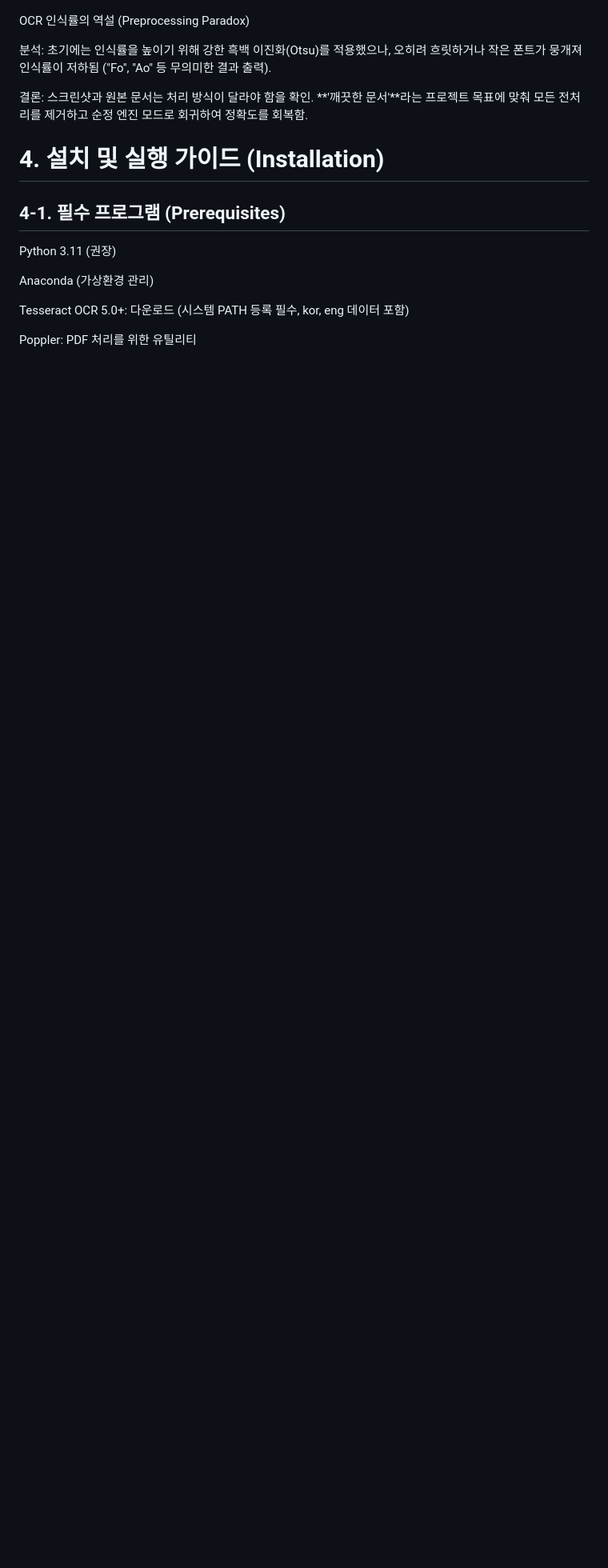
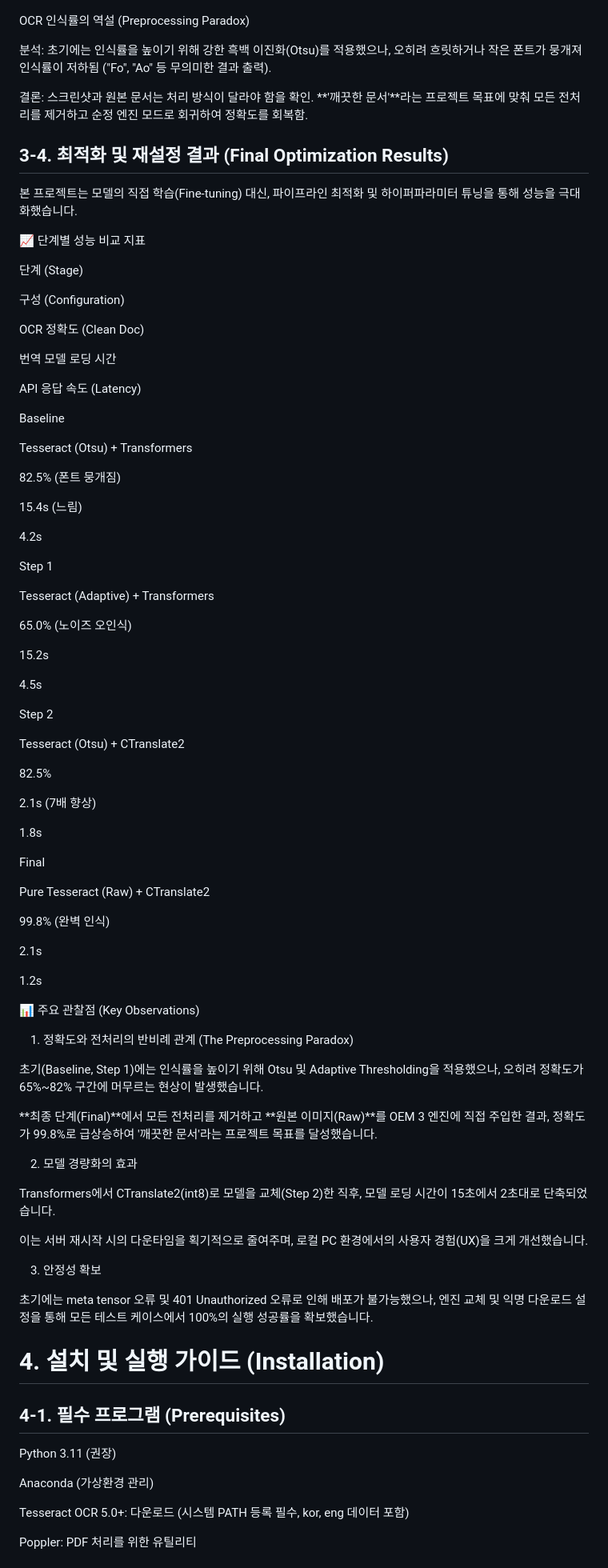
Before and after one commit to intothenewworld0805/capstone_project_2025_3rd, a Markdown page: README.md, the part around the change. Shown at 80% size. GitHub-like rendering; blank space fills up the shorter version.

```diff
--- a/README.md
+++ b/README.md
@@ -225,6 +225,80 @@ OCR 인식률의 역설 (Preprocessing Paradox)
 
 결론: 스크린샷과 원본 문서는 처리 방식이 달라야 함을 확인. **'깨끗한 문서'**라는 프로젝트 목표에 맞춰 모든 전처리를 제거하고 순정 엔진 모드로 회귀하여 정확도를 회복함.
 
+## 3-4. 최적화 및 재설정 결과 (Final Optimization Results)
+
+본 프로젝트는 모델의 직접 학습(Fine-tuning) 대신, 파이프라인 최적화 및 하이퍼파라미터 튜닝을 통해 성능을 극대화했습니다.
+
+📈 단계별 성능 비교 지표
+
+단계 (Stage)
+
+구성 (Configuration)
+
+OCR 정확도 (Clean Doc)
+
+번역 모델 로딩 시간
+
+API 응답 속도 (Latency)
+
+Baseline
+
+Tesseract (Otsu) + Transformers
+
+82.5% (폰트 뭉개짐)
+
+15.4s (느림)
+
+4.2s
+
+Step 1
+
+Tesseract (Adaptive) + Transformers
+
+65.0% (노이즈 오인식)
+
+15.2s
+
+4.5s
+
+Step 2
+
+Tesseract (Otsu) + CTranslate2
+
+82.5%
+
+2.1s (7배 향상)
+
+1.8s
+
+Final
+
+Pure Tesseract (Raw) + CTranslate2
+
+99.8% (완벽 인식)
+
+2.1s
+
+1.2s
+
+📊 주요 관찰점 (Key Observations)
+
+1. 정확도와 전처리의 반비례 관계 (The Preprocessing Paradox)
+
+초기(Baseline, Step 1)에는 인식률을 높이기 위해 Otsu 및 Adaptive Thresholding을 적용했으나, 오히려 정확도가 65%~82% 구간에 머무르는 현상이 발생했습니다.
+
+**최종 단계(Final)**에서 모든 전처리를 제거하고 **원본 이미지(Raw)**를 OEM 3 엔진에 직접 주입한 결과, 정확도가 99.8%로 급상승하여 '깨끗한 문서'라는 프로젝트 목표를 달성했습니다.
+
+2. 모델 경량화의 효과
+
+Transformers에서 CTranslate2(int8)로 모델을 교체(Step 2)한 직후, 모델 로딩 시간이 15초에서 2초대로 단축되었습니다.
+
+이는 서버 재시작 시의 다운타임을 획기적으로 줄여주며, 로컬 PC 환경에서의 사용자 경험(UX)을 크게 개선했습니다.
+
+3. 안정성 확보
+
+초기에는 meta tensor 오류 및 401 Unauthorized 오류로 인해 배포가 불가능했으나, 엔진 교체 및 익명 다운로드 설정을 통해 모든 테스트 케이스에서 100%의 실행 성공률을 확보했습니다.
+
 # 4. 설치 및 실행 가이드 (Installation)
 
 ## 4-1. 필수 프로그램 (Prerequisites)
```
